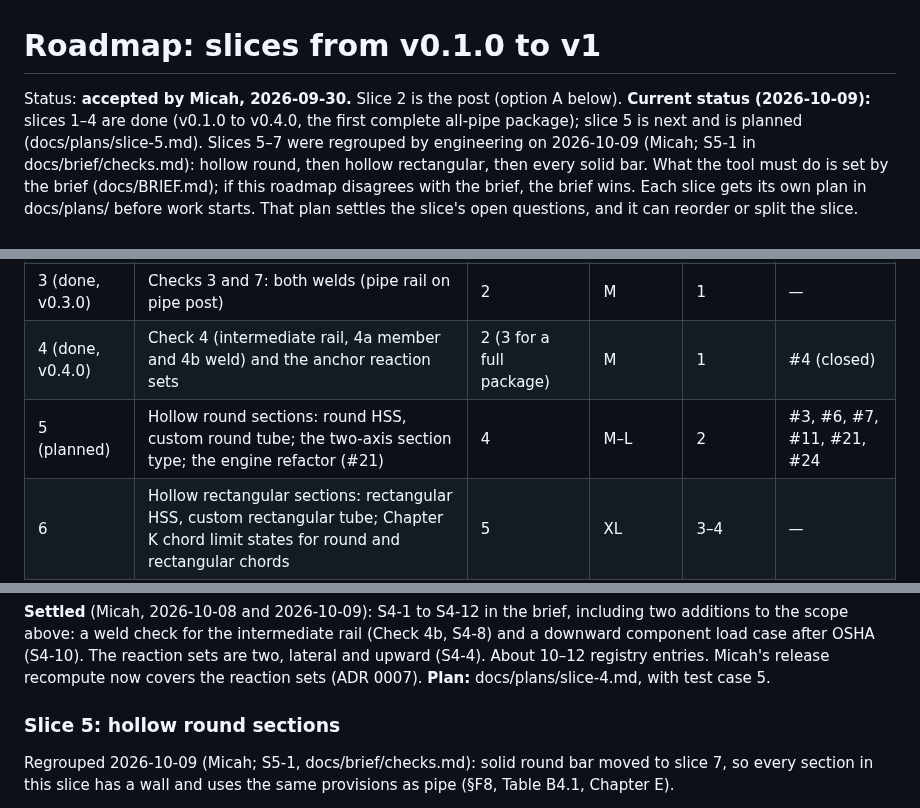
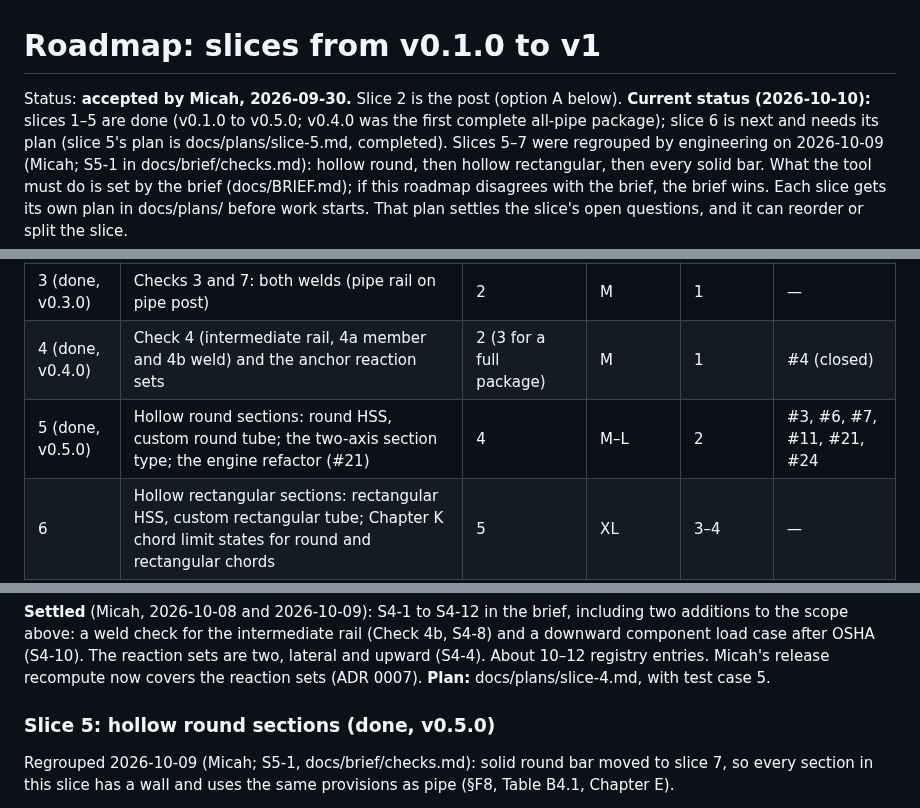
Before and after one commit to mensingmicah/handrail-designer, a Markdown page: docs/ROADMAP.md, 3 parts joined by grey strips. GitHub-like rendering.

Commit message:
Roadmap: slice 5 done (v0.5.0), slice 6 next
Co-Authored-By: Claude Sonnet 5.5 <noreply@anthropic.com>

```diff
--- a/docs/ROADMAP.md
+++ b/docs/ROADMAP.md
@@ -1,9 +1,9 @@
 # Roadmap: slices from v0.1.0 to v1
 
 Status: **accepted by Micah, 2026-09-30.** Slice 2 is the post (option A
-below). **Current status (2026-10-09):** slices 1–4 are done (v0.1.0 to
-v0.4.0, the first complete all-pipe package); slice 5 is next and is
-planned (docs/plans/slice-5.md). Slices 5–7
+below). **Current status (2026-10-10):** slices 1–5 are done (v0.1.0 to
+v0.5.0; v0.4.0 was the first complete all-pipe package); slice 6 is next
+and needs its plan (slice 5's plan is docs/plans/slice-5.md, completed). Slices 5–7
 were regrouped by engineering on 2026-10-09 (Micah; S5-1 in
 docs/brief/checks.md): hollow round, then hollow rectangular, then every
 solid bar. What the tool must do is set by the brief
@@ -19,7 +19,7 @@ settles the slice's open questions, and it can reorder or split the slice.
 | 2 (done, v0.2.0) | Checks 5–6: the post (pipe) | 1 | M | 2 | — |
 | 3 (done, v0.3.0) | Checks 3 and 7: both welds (pipe rail on pipe post) | 2 | M | 1 | — |
 | 4 (done, v0.4.0) | Check 4 (intermediate rail, 4a member and 4b weld) and the anchor reaction sets | 2 (3 for a full package) | M | 1 | #4 (closed) |
-| 5 (planned) | Hollow round sections: round HSS, custom round tube; the two-axis section type; the engine refactor (#21) | 4 | M–L | 2 | #3, #6, #7, #11, #21, #24 |
+| 5 (done, v0.5.0) | Hollow round sections: round HSS, custom round tube; the two-axis section type; the engine refactor (#21) | 4 | M–L | 2 | #3, #6, #7, #11, #21, #24 |
 | 6 | Hollow rectangular sections: rectangular HSS, custom rectangular tube; Chapter K chord limit states for round and rectangular chords | 5 | XL | 3–4 | — |
 | 7 | Solid bars: solid round bar and solid rectangular bar | 6 | L | 2–3 | — |
 | 8 | Input form and front-matter image | 7 | L | 0 | — |
@@ -259,7 +259,7 @@ About 10–12 registry entries. Micah's release recompute now covers the
 reaction sets (ADR 0007). **Plan:** docs/plans/slice-4.md, with test
 case 5.
 
-### Slice 5: hollow round sections
+### Slice 5: hollow round sections (done, v0.5.0)
 
 Regrouped 2026-10-09 (Micah; S5-1, docs/brief/checks.md): solid round bar
 moved to slice 7, so every section in this slice has a wall and uses the
```
